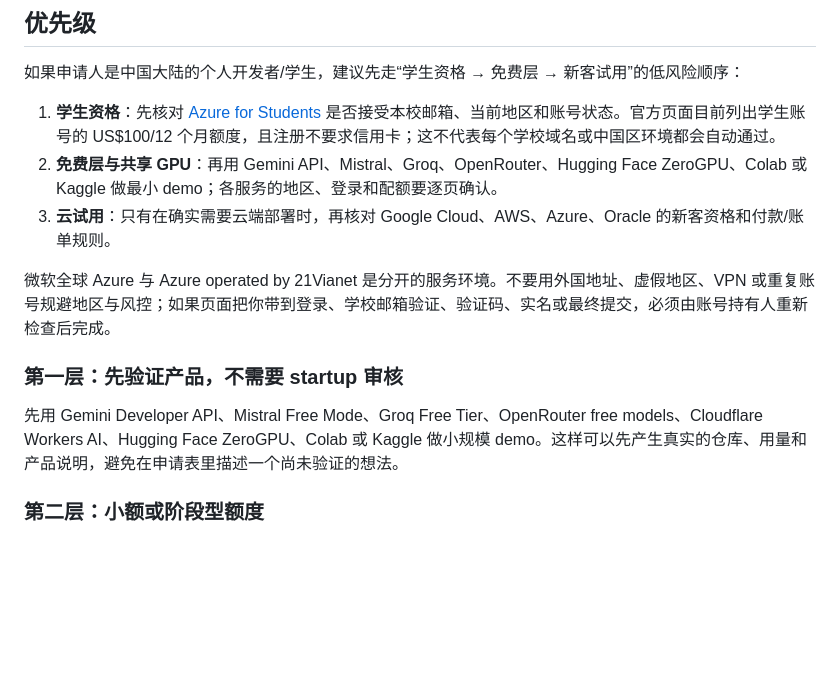
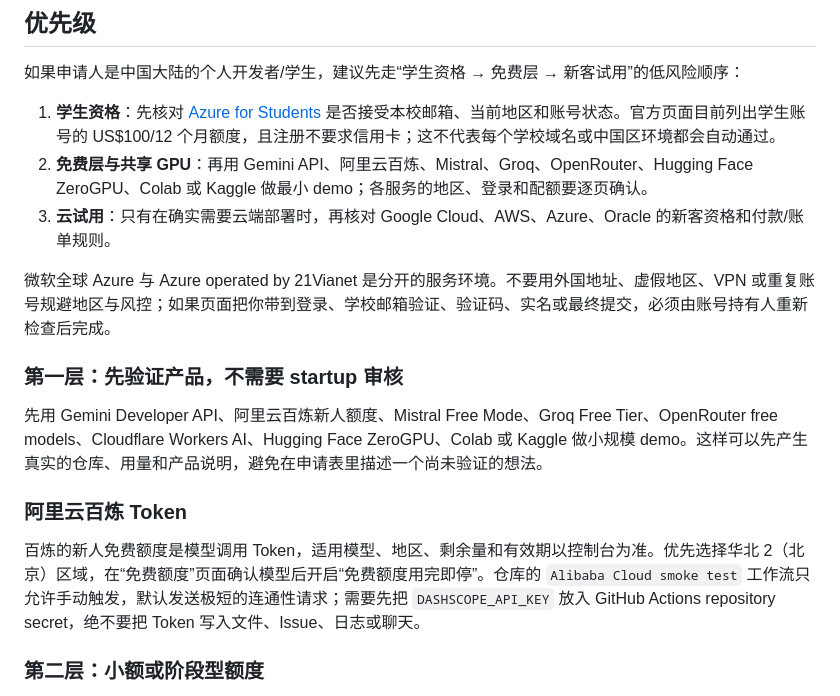
Before and after one commit to mingmingma258-boop/ai-credits-radar, a Markdown page: docs/application-playbook.md, the part around the change. Drawn GitHub-style; blank space fills up the shorter version.

Commit message:
docs: add Bailian token handoff guidance

```diff
--- a/docs/application-playbook.md
+++ b/docs/application-playbook.md
@@ -7,14 +7,18 @@
 如果申请人是中国大陆的个人开发者/学生，建议先走“学生资格 → 免费层 → 新客试用”的低风险顺序：
 
 1. **学生资格**：先核对 [Azure for Students](https://azure.microsoft.com/en-us/free/students) 是否接受本校邮箱、当前地区和账号状态。官方页面目前列出学生账号的 US$100/12 个月额度，且注册不要求信用卡；这不代表每个学校域名或中国区环境都会自动通过。
-2. **免费层与共享 GPU**：再用 Gemini API、Mistral、Groq、OpenRouter、Hugging Face ZeroGPU、Colab 或 Kaggle 做最小 demo；各服务的地区、登录和配额要逐页确认。
+2. **免费层与共享 GPU**：再用 Gemini API、阿里云百炼、Mistral、Groq、OpenRouter、Hugging Face ZeroGPU、Colab 或 Kaggle 做最小 demo；各服务的地区、登录和配额要逐页确认。
 3. **云试用**：只有在确实需要云端部署时，再核对 Google Cloud、AWS、Azure、Oracle 的新客资格和付款/账单规则。
 
 微软全球 Azure 与 Azure operated by 21Vianet 是分开的服务环境。不要用外国地址、虚假地区、VPN 或重复账号规避地区与风控；如果页面把你带到登录、学校邮箱验证、验证码、实名或最终提交，必须由账号持有人重新检查后完成。
 
 ### 第一层：先验证产品，不需要 startup 审核
 
-先用 Gemini Developer API、Mistral Free Mode、Groq Free Tier、OpenRouter free models、Cloudflare Workers AI、Hugging Face ZeroGPU、Colab 或 Kaggle 做小规模 demo。这样可以先产生真实的仓库、用量和产品说明，避免在申请表里描述一个尚未验证的想法。
+先用 Gemini Developer API、阿里云百炼新人额度、Mistral Free Mode、Groq Free Tier、OpenRouter free models、Cloudflare Workers AI、Hugging Face ZeroGPU、Colab 或 Kaggle 做小规模 demo。这样可以先产生真实的仓库、用量和产品说明，避免在申请表里描述一个尚未验证的想法。
+
+### 阿里云百炼 Token
+
+百炼的新人免费额度是模型调用 Token，适用模型、地区、剩余量和有效期以控制台为准。优先选择华北 2（北京）区域，在“免费额度”页面确认模型后开启“免费额度用完即停”。仓库的 `Alibaba Cloud smoke test` 工作流只允许手动触发，默认发送极短的连通性请求；需要先把 `DASHSCOPE_API_KEY` 放入 GitHub Actions repository secret，绝不要把 Token 写入文件、Issue、日志或聊天。
 
 ### 第二层：小额或阶段型额度
 
```
